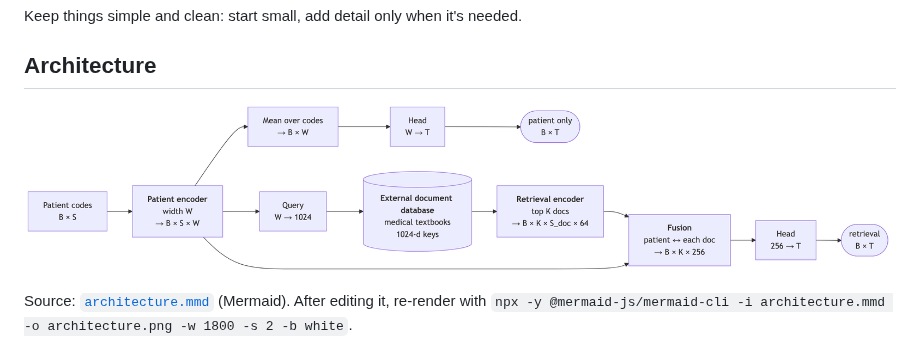
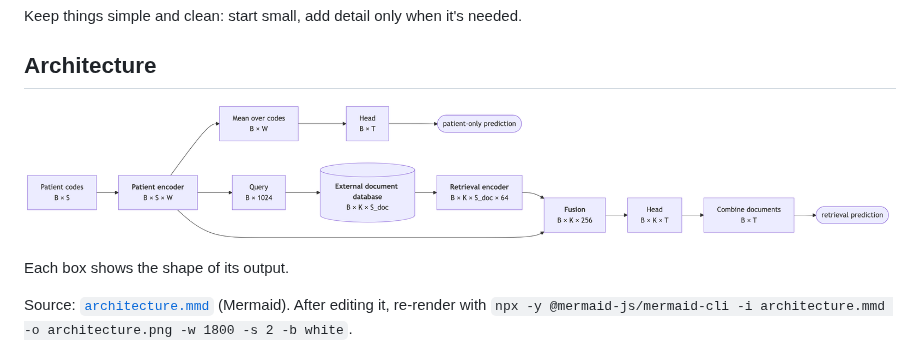
Before and after one commit to McDermottHealthAI/medrap-experiments, a Markdown page: scaling_laws/design.md, the part around the change. Drawn GitHub-style; pictures changed too: scaling_laws/architecture.png.

Commit message:
docs(scaling_laws): one output shape per architecture box
Co-Authored-By: Claude Opus 5.5 <noreply@anthropic.com>

```diff
--- a/scaling_laws/design.md
+++ b/scaling_laws/design.md
@@ -5,6 +5,8 @@ Keep things simple and clean: start small, add detail only when it's needed.
 ## Architecture
 
 ![Model architecture](architecture.png)
+
+Each box shows the shape of its output.
 
 Source: [`architecture.mmd`](architecture.mmd) (Mermaid). After editing it, re-render with
 `npx -y @mermaid-js/mermaid-cli -i architecture.mmd -o architecture.png -w 1800 -s 2 -b white`.
```
Also changed, not shown: 1 other file.
